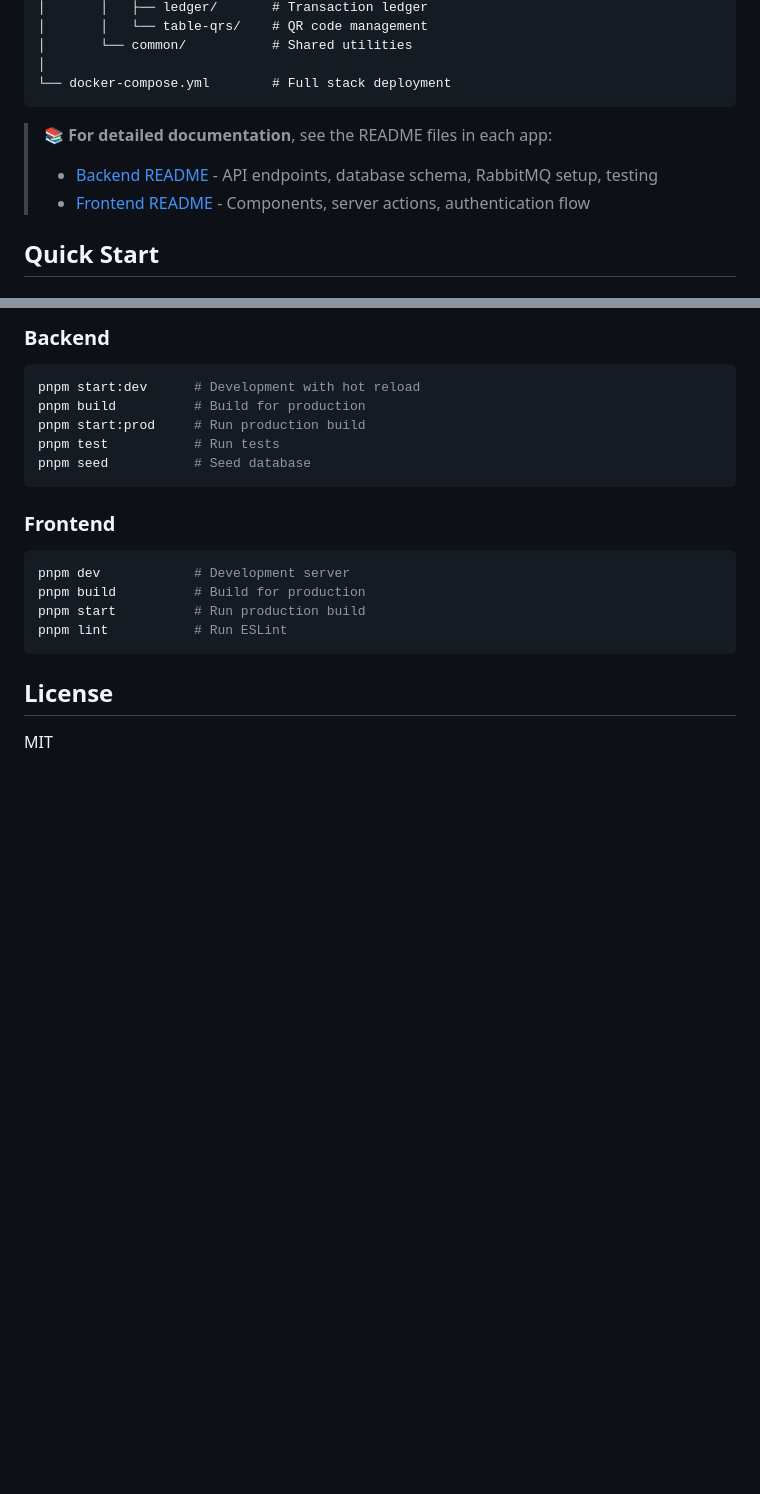
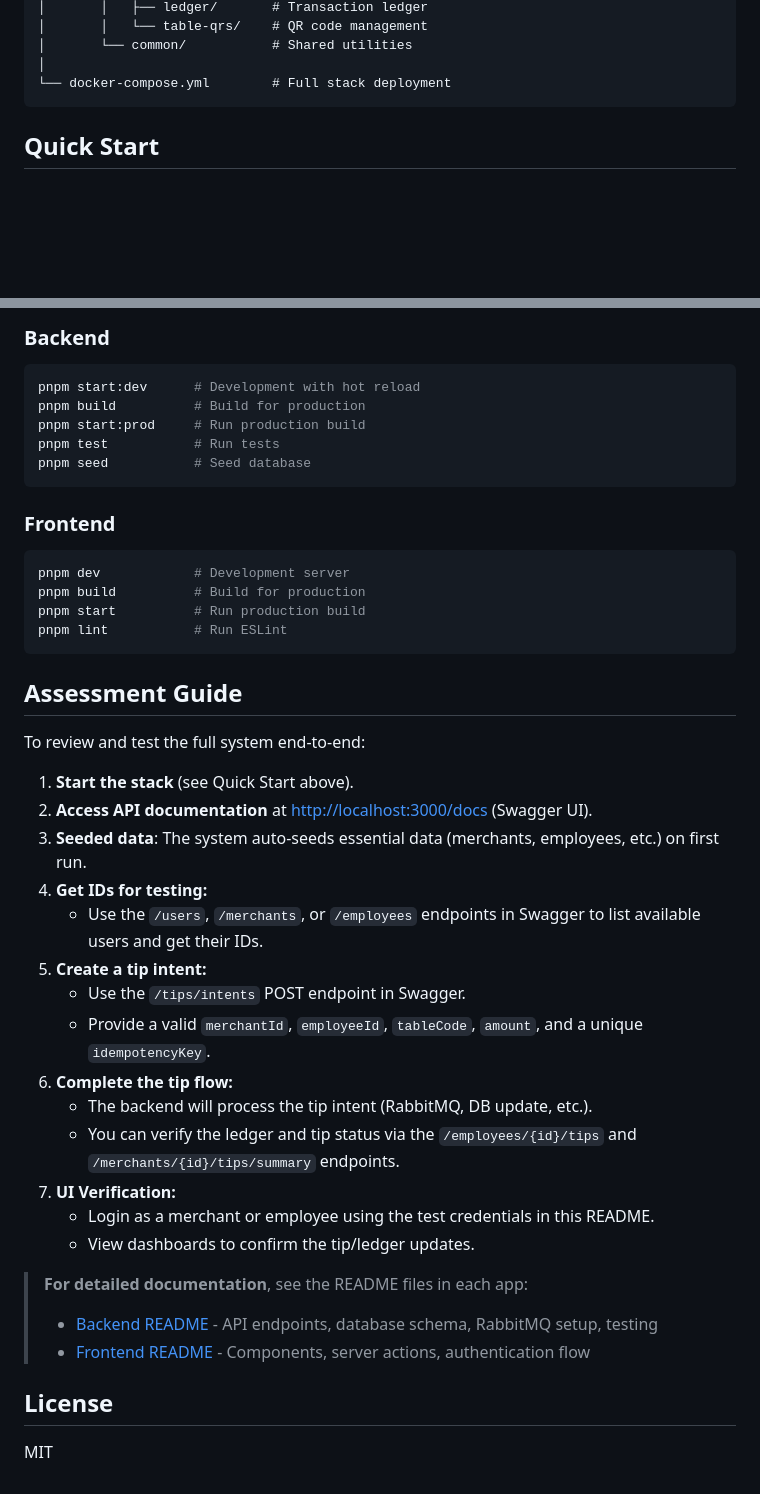
Before and after one commit to Coders-Vision/ex-tip-ledger, a Markdown page: README.md, 2 parts joined by grey strips. Rendered like a GitHub page; blank space fills up the shorter version.

Commit message:
chore: update guide

````diff
--- a/README.md
+++ b/README.md
@@ -48,9 +48,6 @@ ex-tip-ledger/
 └── docker-compose.yml        # Full stack deployment
 ```
 
-> 📚 **For detailed documentation**, see the README files in each app:
-> - [Backend README](./backend/README.md) - API endpoints, database schema, RabbitMQ setup, testing
-> - [Frontend README](./frontend/README.md) - Components, server actions, authentication flow
 
 ## Quick Start
 
@@ -196,6 +193,30 @@ pnpm start          # Run production build
 pnpm lint           # Run ESLint
 ```
 
+## Assessment Guide
+
+To review and test the full system end-to-end:
+
+1. **Start the stack** (see Quick Start above).
+2. **Access API documentation** at [http://localhost:3000/docs](http://localhost:3000/docs) (Swagger UI).
+3. **Seeded data**: The system auto-seeds essential data (merchants, employees, etc.) on first run.
+4. **Get IDs for testing:**
+   - Use the `/users`, `/merchants`, or `/employees` endpoints in Swagger to list available users and get their IDs.
+5. **Create a tip intent:**
+   - Use the `/tips/intents` POST endpoint in Swagger.
+   - Provide a valid `merchantId`, `employeeId`, `tableCode`, `amount`, and a unique `idempotencyKey`.
+6. **Complete the tip flow:**
+   - The backend will process the tip intent (RabbitMQ, DB update, etc.).
+   - You can verify the ledger and tip status via the `/employees/{id}/tips` and `/merchants/{id}/tips/summary` endpoints.
+7. **UI Verification:**
+   - Login as a merchant or employee using the test credentials in this README.
+   - View dashboards to confirm the tip/ledger updates.
+
+> **For detailed documentation**, see the README files in each app:
+> - [Backend README](./backend/README.md) - API endpoints, database schema, RabbitMQ setup, testing
+> - [Frontend README](./frontend/README.md) - Components, server actions, authentication flow
+
+
 ## License
 
 MIT
````
